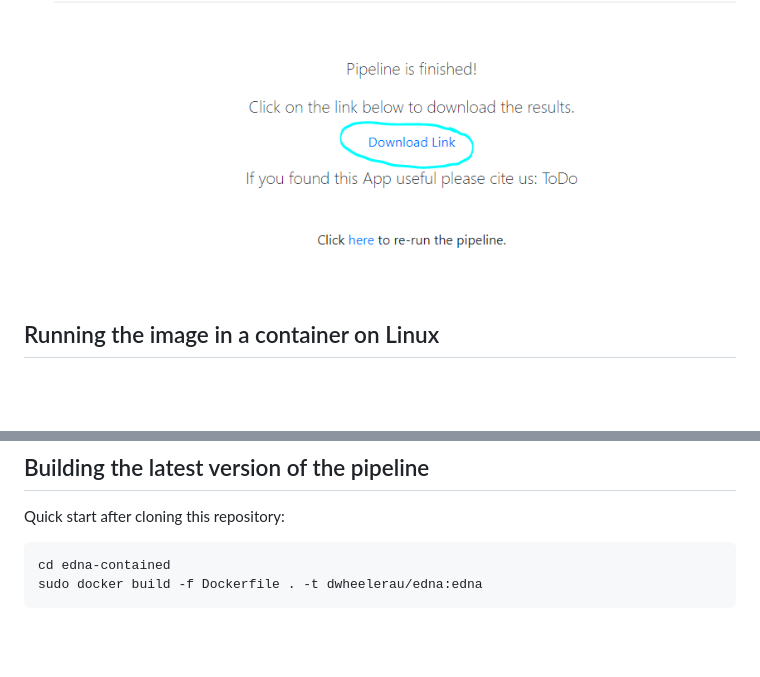
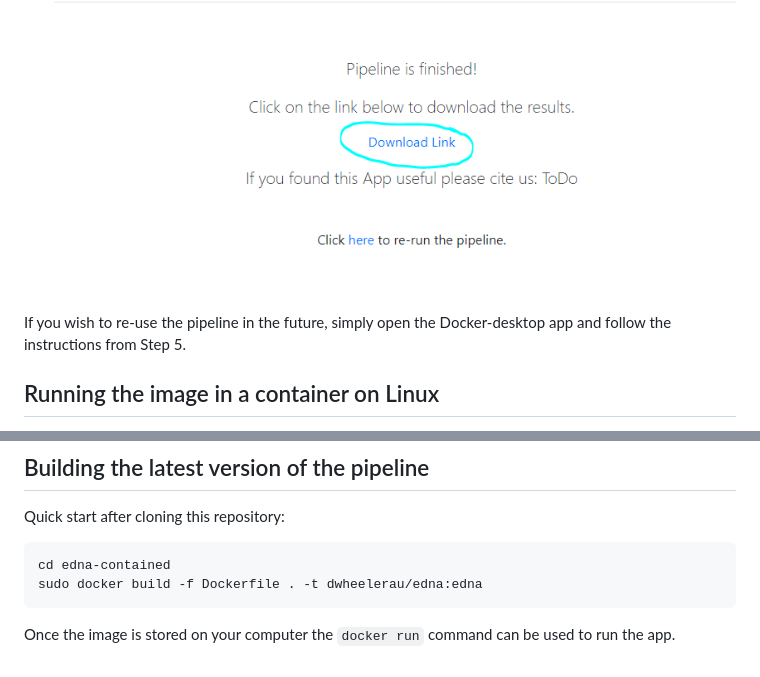
Before and after one commit to dwheelerau/edna-container, a Markdown page: README.md, 2 parts joined by grey strips. Rendered like a GitHub page; blank space fills up the shorter version.

````diff
--- a/README.md
+++ b/README.md
@@ -62,6 +62,8 @@ the run should appear in the command prompt window.
 10. A running screen will be replaced by a download link to the results (zipped folder). Any errors will be reported in the command prompt window.
 ![Analysis completed](image6.PNG)
 
+If you wish to re-use the pipeline in the future, simply open the Docker-desktop app and follow the instructions from Step 5.
+
 ## Running the image in a container on Linux
 1. Make sure you have Docker installed on your OS
 2. Pull the image from a terminal window
@@ -91,3 +93,4 @@ Quick start after cloning this repository:
 cd edna-contained
 sudo docker build -f Dockerfile . -t dwheelerau/edna:edna
 ```
+Once the image is stored on your computer the `docker run` command can be used to run the app.
````
